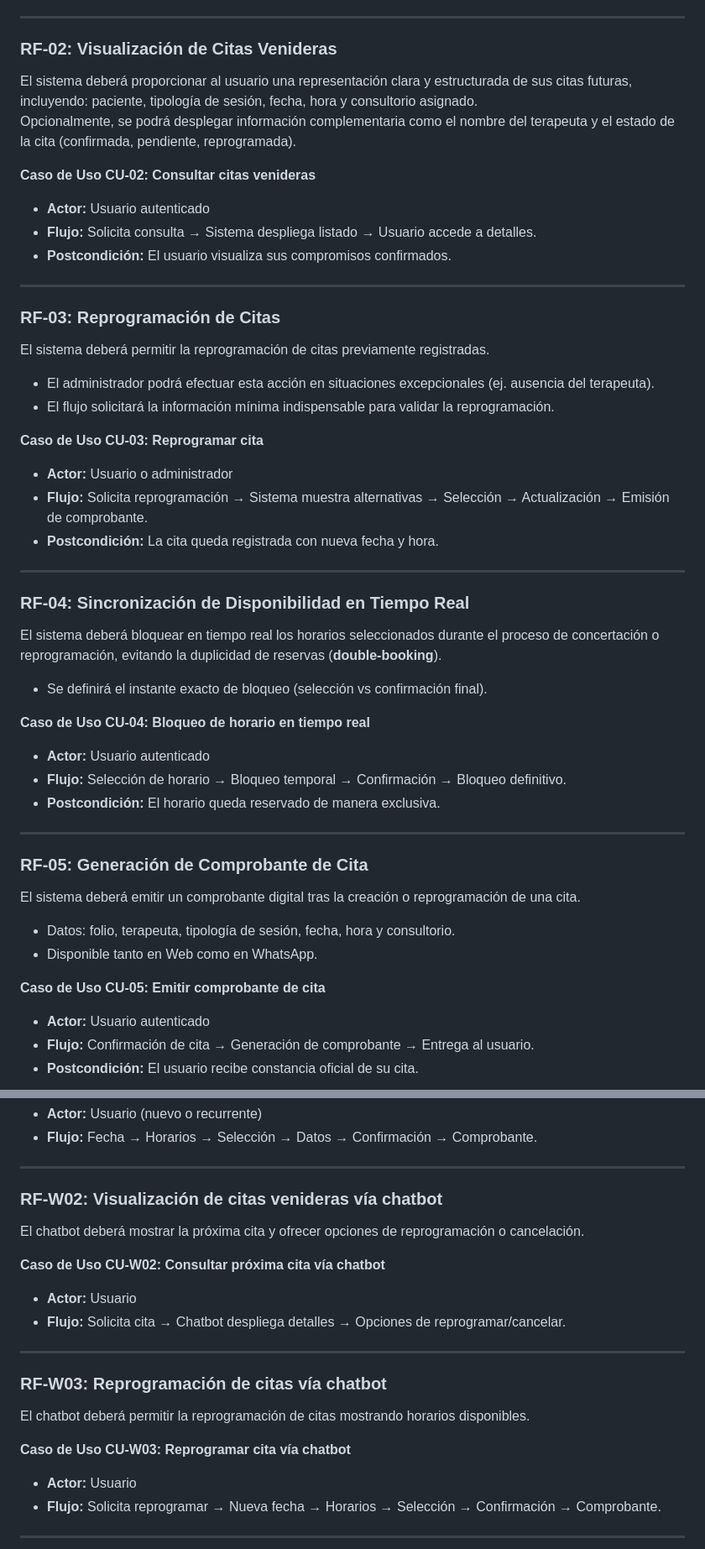
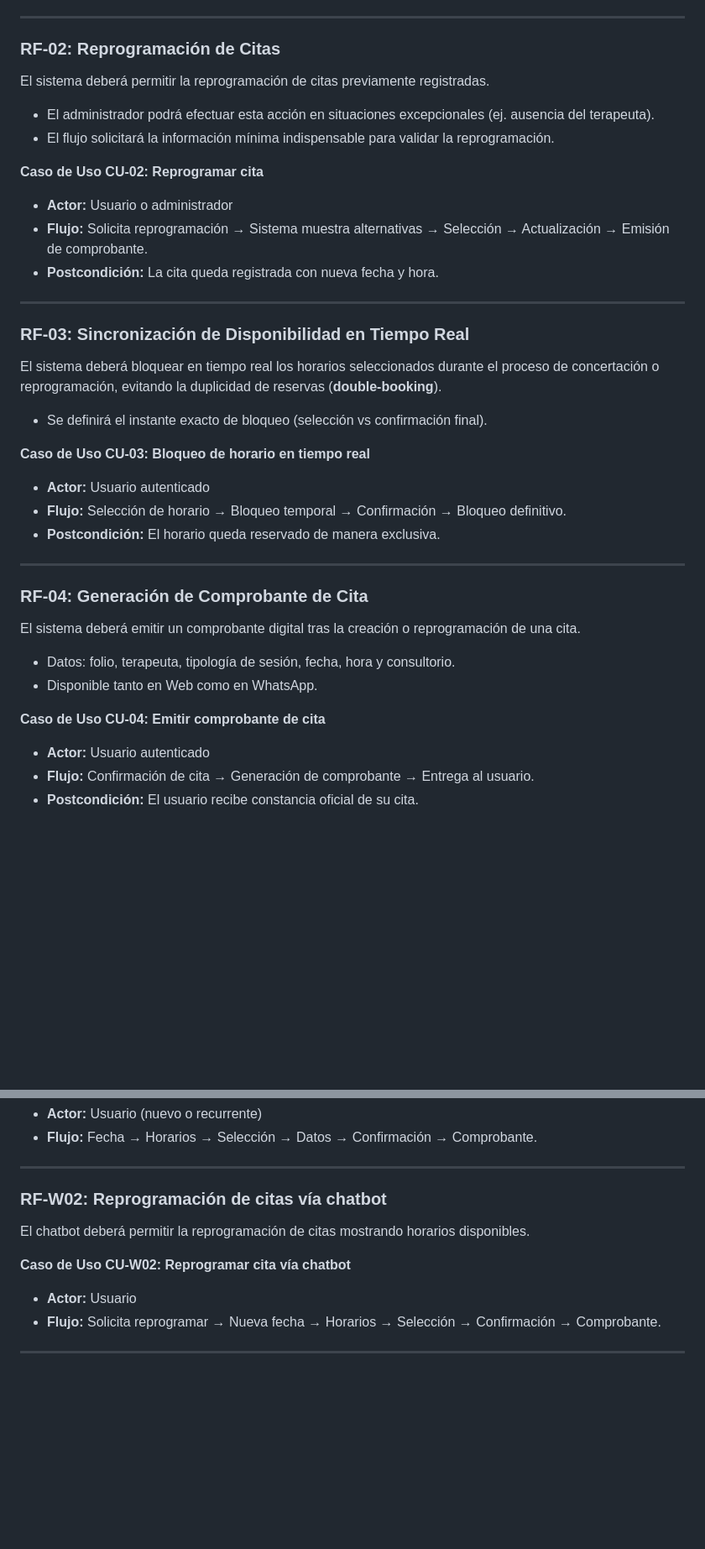
Before and after one commit to Leonardo-Lomas/Proyecto_Software, a Markdown page: Documentacion tecnica/Requisitos.md, 2 parts joined by grey strips. Shown at 84% size. Rendered like a GitHub page; blank space fills up the shorter version.

Commit message:
Acutalizacion de requistos y documentacion

```diff
--- a/Documentacion tecnica/Requisitos.md
+++ b/Documentacion tecnica/Requisitos.md
@@ -14,46 +14,35 @@ El sistema deberá facultar a los usuarios previamente autenticados para concert
 
 ---
 
-### **RF-02: Visualización de Citas Venideras**
-El sistema deberá proporcionar al usuario una representación clara y estructurada de sus citas futuras, incluyendo: paciente, tipología de sesión, fecha, hora y consultorio asignado.
-Opcionalmente, se podrá desplegar información complementaria como el nombre del terapeuta y el estado de la cita (confirmada, pendiente, reprogramada).
-
-**Caso de Uso CU-02: Consultar citas venideras**
-- **Actor:** Usuario autenticado
-- **Flujo:** Solicita consulta → Sistema despliega listado → Usuario accede a detalles.
-- **Postcondición:** El usuario visualiza sus compromisos confirmados.
-
----
-
-### **RF-03: Reprogramación de Citas**
+### **RF-02: Reprogramación de Citas**
 El sistema deberá permitir la reprogramación de citas previamente registradas.
 - El administrador podrá efectuar esta acción en situaciones excepcionales (ej. ausencia del terapeuta).
 - El flujo solicitará la información mínima indispensable para validar la reprogramación.
 
-**Caso de Uso CU-03: Reprogramar cita**
+**Caso de Uso CU-02: Reprogramar cita**
 - **Actor:** Usuario o administrador
 - **Flujo:** Solicita reprogramación → Sistema muestra alternativas → Selección → Actualización → Emisión de comprobante.
 - **Postcondición:** La cita queda registrada con nueva fecha y hora.
 
 ---
 
-### **RF-04: Sincronización de Disponibilidad en Tiempo Real**
+### **RF-03: Sincronización de Disponibilidad en Tiempo Real**
 El sistema deberá bloquear en tiempo real los horarios seleccionados durante el proceso de concertación o reprogramación, evitando la duplicidad de reservas (**double-booking**).
 - Se definirá el instante exacto de bloqueo (selección vs confirmación final).
 
-**Caso de Uso CU-04: Bloqueo de horario en tiempo real**
+**Caso de Uso CU-03: Bloqueo de horario en tiempo real**
 - **Actor:** Usuario autenticado
 - **Flujo:** Selección de horario → Bloqueo temporal → Confirmación → Bloqueo definitivo.
 - **Postcondición:** El horario queda reservado de manera exclusiva.
 
 ---
 
-### **RF-05: Generación de Comprobante de Cita**
+### **RF-04: Generación de Comprobante de Cita**
 El sistema deberá emitir un comprobante digital tras la creación o reprogramación de una cita.
 - Datos: folio, terapeuta, tipología de sesión, fecha, hora y consultorio.
 - Disponible tanto en Web como en WhatsApp.
 
-**Caso de Uso CU-05: Emitir comprobante de cita**
+**Caso de Uso CU-04: Emitir comprobante de cita**
 - **Actor:** Usuario autenticado
 - **Flujo:** Confirmación de cita → Generación de comprobante → Entrega al usuario.
 - **Postcondición:** El usuario recibe constancia oficial de su cita.
@@ -71,19 +60,10 @@ El chatbot deberá permitir la concertación de citas mediante un flujo conversa
 
 ---
 
-### **RF-W02: Visualización de citas venideras vía chatbot**
-El chatbot deberá mostrar la próxima cita y ofrecer opciones de reprogramación o cancelación.
-
-**Caso de Uso CU-W02: Consultar próxima cita vía chatbot**
-- **Actor:** Usuario
-- **Flujo:** Solicita cita → Chatbot despliega detalles → Opciones de reprogramar/cancelar.
-
----
-
-### **RF-W03: Reprogramación de citas vía chatbot**
+### **RF-W02: Reprogramación de citas vía chatbot**
 El chatbot deberá permitir la reprogramación de citas mostrando horarios disponibles.
 
-**Caso de Uso CU-W03: Reprogramar cita vía chatbot**
+**Caso de Uso CU-W02: Reprogramar cita vía chatbot**
 - **Actor:** Usuario
 - **Flujo:** Solicita reprogramar → Nueva fecha → Horarios → Selección → Confirmación → Comprobante.
 
```
Also changed, not shown: other parts of Documentacion tecnica/Requisitos.md (+10 -0 lines).
